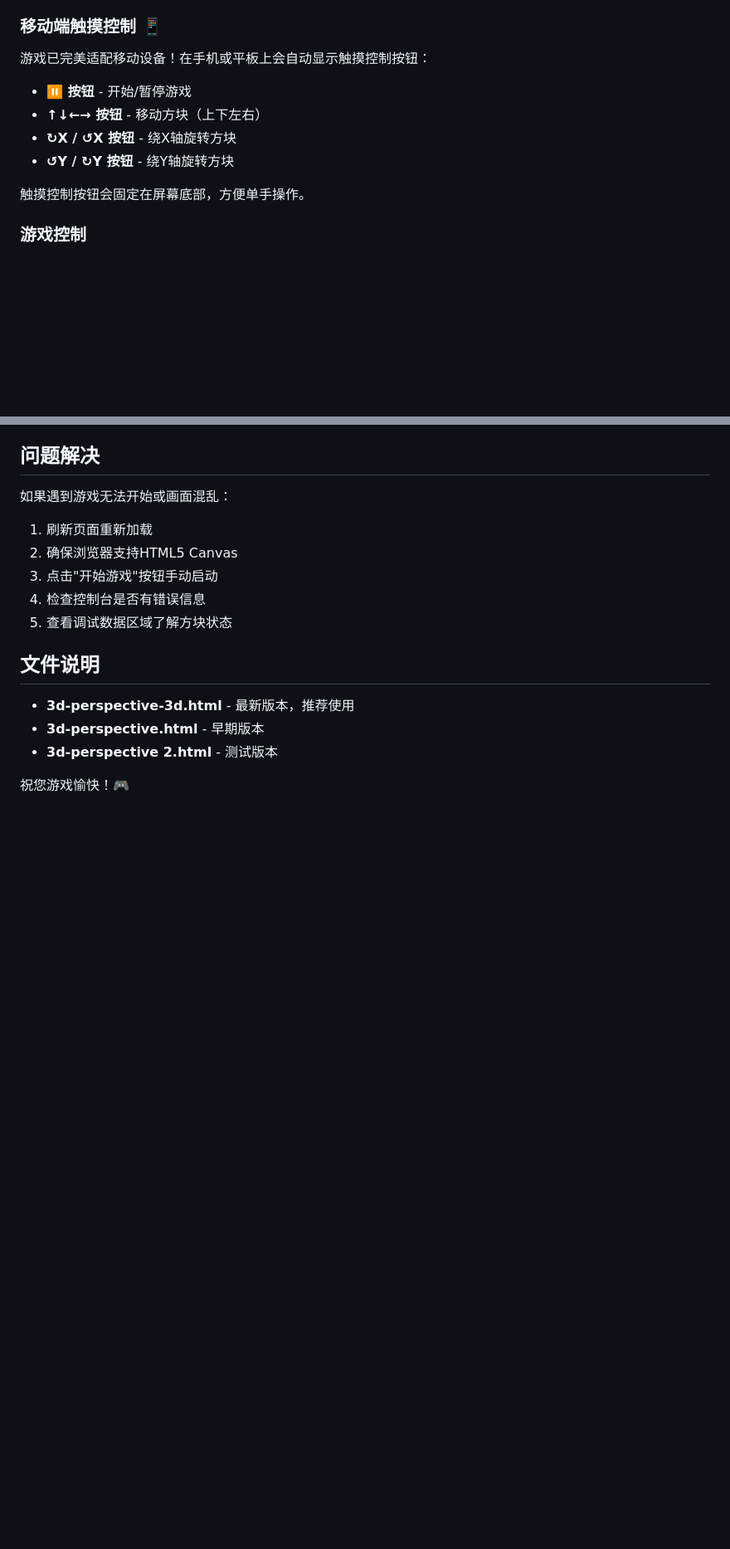
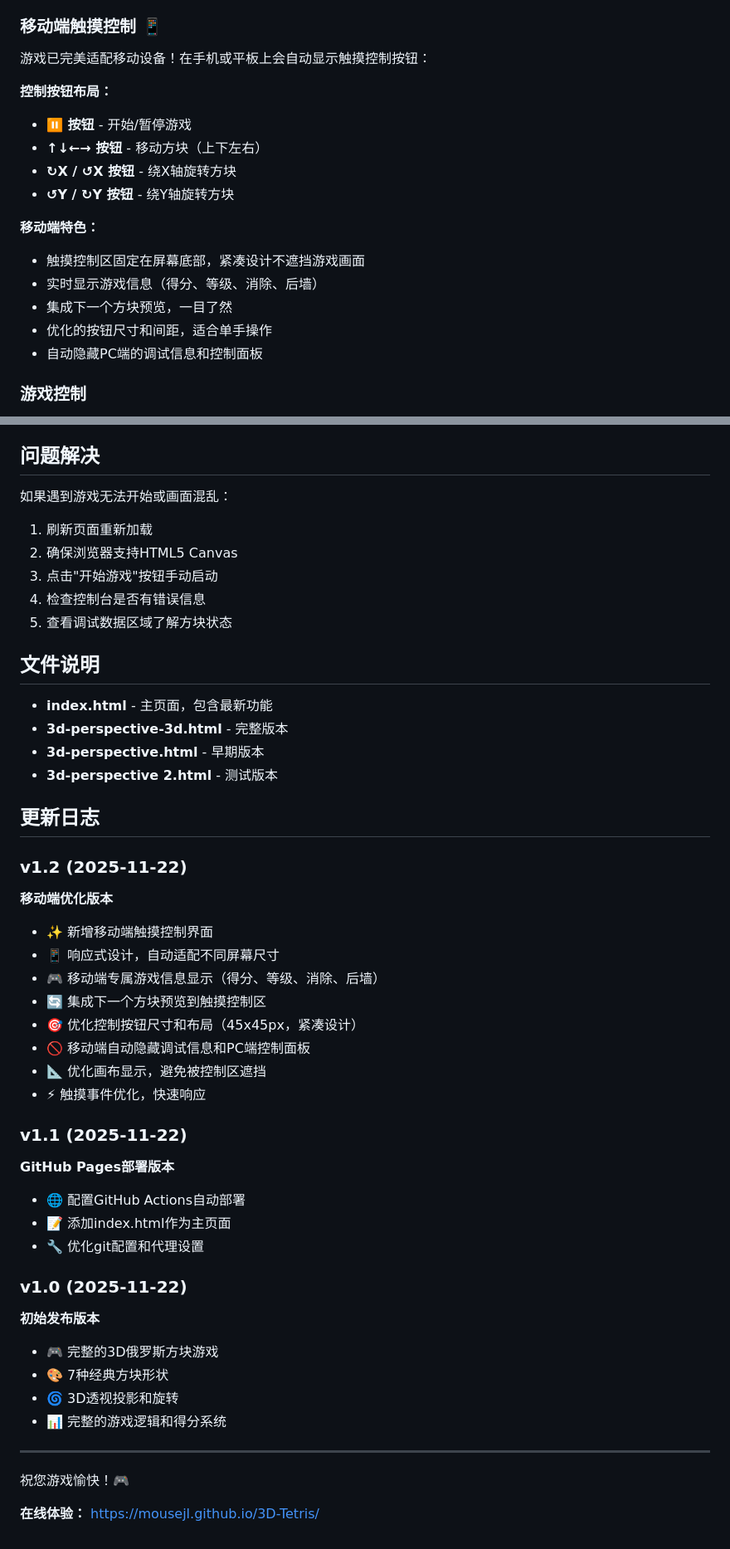
Before and after one commit to mousejl/3D-Tetris, a Markdown page: README.md, 2 parts joined by grey strips. Shown at 83% size. Rendered like a GitHub page; blank space fills up the shorter version.

Commit message:
更新README：添加v1.2版本信息和更新日志

```diff
--- a/README.md
+++ b/README.md
@@ -29,12 +36,19 @@
 
 ### 移动端触摸控制 📱
 游戏已完美适配移动设备！在手机或平板上会自动显示触摸控制按钮：
+
+**控制按钮布局：**
 - **⏸ 按钮** - 开始/暂停游戏
 - **↑↓←→ 按钮** - 移动方块（上下左右）
 - **↻X / ↺X 按钮** - 绕X轴旋转方块
 - **↺Y / ↻Y 按钮** - 绕Y轴旋转方块
 
-触摸控制按钮会固定在屏幕底部，方便单手操作。
+**移动端特色：**
+- 触摸控制区固定在屏幕底部，紧凑设计不遮挡游戏画面
+- 实时显示游戏信息（得分、等级、消除、后墙）
+- 集成下一个方块预览，一目了然
+- 优化的按钮尺寸和间距，适合单手操作
+- 自动隐藏PC端的调试信息和控制面板
 
 ### 游戏控制
 - **空格键** - 开始游戏 / 暂停/继续游戏
@@ -116,8 +130,39 @@
 5. 查看调试数据区域了解方块状态
 
 ## 文件说明
-- **3d-perspective-3d.html** - 最新版本，推荐使用
+- **index.html** - 主页面，包含最新功能
+- **3d-perspective-3d.html** - 完整版本
 - **3d-perspective.html** - 早期版本
 - **3d-perspective 2.html** - 测试版本
 
+## 更新日志
+
+### v1.2 (2025-11-22)
+**移动端优化版本**
+- ✨ 新增移动端触摸控制界面
+- 📱 响应式设计，自动适配不同屏幕尺寸
+- 🎮 移动端专属游戏信息显示（得分、等级、消除、后墙）
+- 🔄 集成下一个方块预览到触摸控制区
+- 🎯 优化控制按钮尺寸和布局（45x45px，紧凑设计）
+- 🚫 移动端自动隐藏调试信息和PC端控制面板
+- 📐 优化画布显示，避免被控制区遮挡
+- ⚡ 触摸事件优化，快速响应
+
+### v1.1 (2025-11-22)
+**GitHub Pages部署版本**
+- 🌐 配置GitHub Actions自动部署
+- 📝 添加index.html作为主页面
+- 🔧 优化git配置和代理设置
+
+### v1.0 (2025-11-22)
+**初始发布版本**
+- 🎮 完整的3D俄罗斯方块游戏
+- 🎨 7种经典方块形状
+- 🌀 3D透视投影和旋转
+- 📊 完整的游戏逻辑和得分系统
+
+---
+
 祝您游戏愉快！🎮
+
+**在线体验：** https://mousejl.github.io/3D-Tetris/
```
Also changed, not shown: other parts of README.md (+7 -0 lines).
